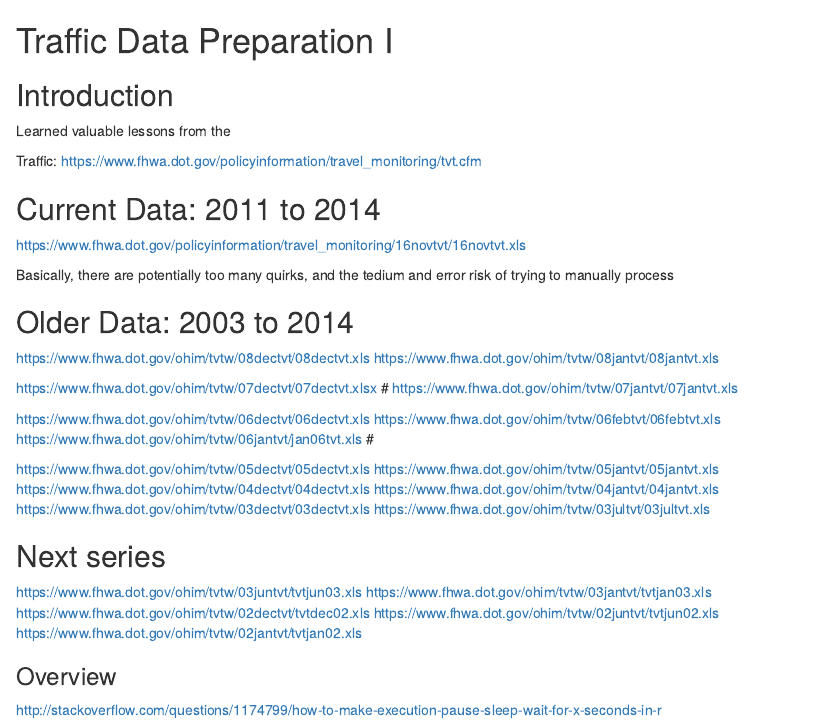
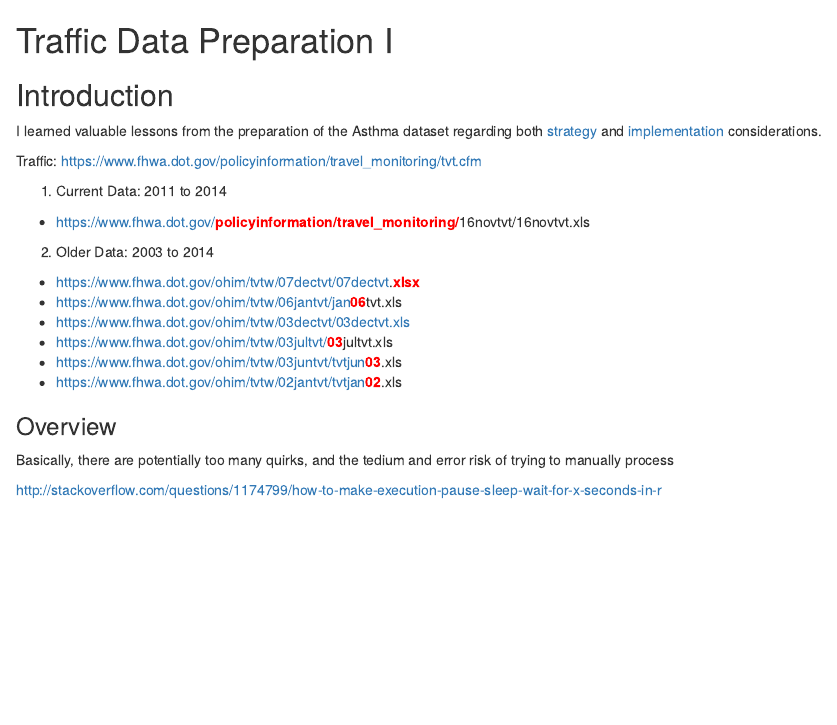
Before and after one commit to drbulu/healthyAir_DSc_proj, an R Markdown document (01_Data_Prep/traffic_data_source_prep_01.Rmd): the page in a window 1100 px wide, from its top. Rendered offline with R 4.5, knitr and Pandoc, with nearby package versions.

Commit message:
data prep - more work on documentation files

```diff
--- a/01_Data_Prep/traffic_data_source_prep_01.Rmd
+++ b/01_Data_Prep/traffic_data_source_prep_01.Rmd
@@ -1,16 +1,17 @@
 ---
 output:
-  html_document:
+    html_document
 ---
 # Traffic Data Preparation I
 
 ## Introduction
 
-Learned valuable lessons from the
+I learned valuable lessons from the preparation of the Asthma dataset regarding both [strategy](https://github.com/drbulu/healthyAir_DSc_proj/blob/master/01_Data_Prep/asthma_data_source_prep_01.Rmd) and [implementation](https://github.com/drbulu/healthyAir_DSc_proj/blob/master/01_Data_Prep/asthma_data_source_prep_02.Rmd) considerations.
 
 Traffic: https://www.fhwa.dot.gov/policyinformation/travel_monitoring/tvt.cfm
 
-## Current Data: 2011 to 2014
+1. Current Data: 2011 to 2014
 
+* https://www.fhwa.dot.gov/<b style="color:red;">policyinformation/travel_monitoring/</b>16novtvt/16novtvt.xls
 
-https://www.fhwa.dot.gov/policyinformation/travel_monitoring/16novtvt/16novtvt.xls
+2. Older Data: 2003 to 2014
@@ -17,34 +26,8 @@ https://www.fhwa.dot.gov/policyinformation/travel_monitoring/16novtvt/16novtvt.x
+### Overview
 
 Basically, there are potentially too many quirks, and the tedium and error risk of
 trying to manually process
 
-## Older Data: 2003 to 2014
-
-https://www.fhwa.dot.gov/ohim/tvtw/08dectvt/08dectvt.xls
-https://www.fhwa.dot.gov/ohim/tvtw/08jantvt/08jantvt.xls
-
-https://www.fhwa.dot.gov/ohim/tvtw/07dectvt/07dectvt.xlsx #
-https://www.fhwa.dot.gov/ohim/tvtw/07jantvt/07jantvt.xls
-
-https://www.fhwa.dot.gov/ohim/tvtw/06dectvt/06dectvt.xls
-https://www.fhwa.dot.gov/ohim/tvtw/06febtvt/06febtvt.xls
-https://www.fhwa.dot.gov/ohim/tvtw/06jantvt/jan06tvt.xls #
-
-https://www.fhwa.dot.gov/ohim/tvtw/05dectvt/05dectvt.xls
-https://www.fhwa.dot.gov/ohim/tvtw/05jantvt/05jantvt.xls
-https://www.fhwa.dot.gov/ohim/tvtw/04dectvt/04dectvt.xls
-https://www.fhwa.dot.gov/ohim/tvtw/04jantvt/04jantvt.xls
-https://www.fhwa.dot.gov/ohim/tvtw/03dectvt/03dectvt.xls
-https://www.fhwa.dot.gov/ohim/tvtw/03jultvt/03jultvt.xls
-
-## Next series
-https://www.fhwa.dot.gov/ohim/tvtw/03juntvt/tvtjun03.xls
-https://www.fhwa.dot.gov/ohim/tvtw/03jantvt/tvtjan03.xls
-https://www.fhwa.dot.gov/ohim/tvtw/02dectvt/tvtdec02.xls
-https://www.fhwa.dot.gov/ohim/tvtw/02juntvt/tvtjun02.xls
-https://www.fhwa.dot.gov/ohim/tvtw/02jantvt/tvtjan02.xls
-
-### Overview
 
 http://stackoverflow.com/questions/1174799/how-to-make-execution-pause-sleep-wait-for-x-seconds-in-r
 
```
Also changed, not shown: 01_Data_Prep/asthma_data_source_prep_01.Rmd (+6 -3 lines), 01_Data_Prep/asthma_data_source_prep_02.Rmd (+4 -4 lines), 01_Data_Prep/pollution_data_source_prep_01.Rmd (+4 -2 lines), 01_Data_Prep/traffic_data_source_prep_01.Rmd (8 more changed lines).
